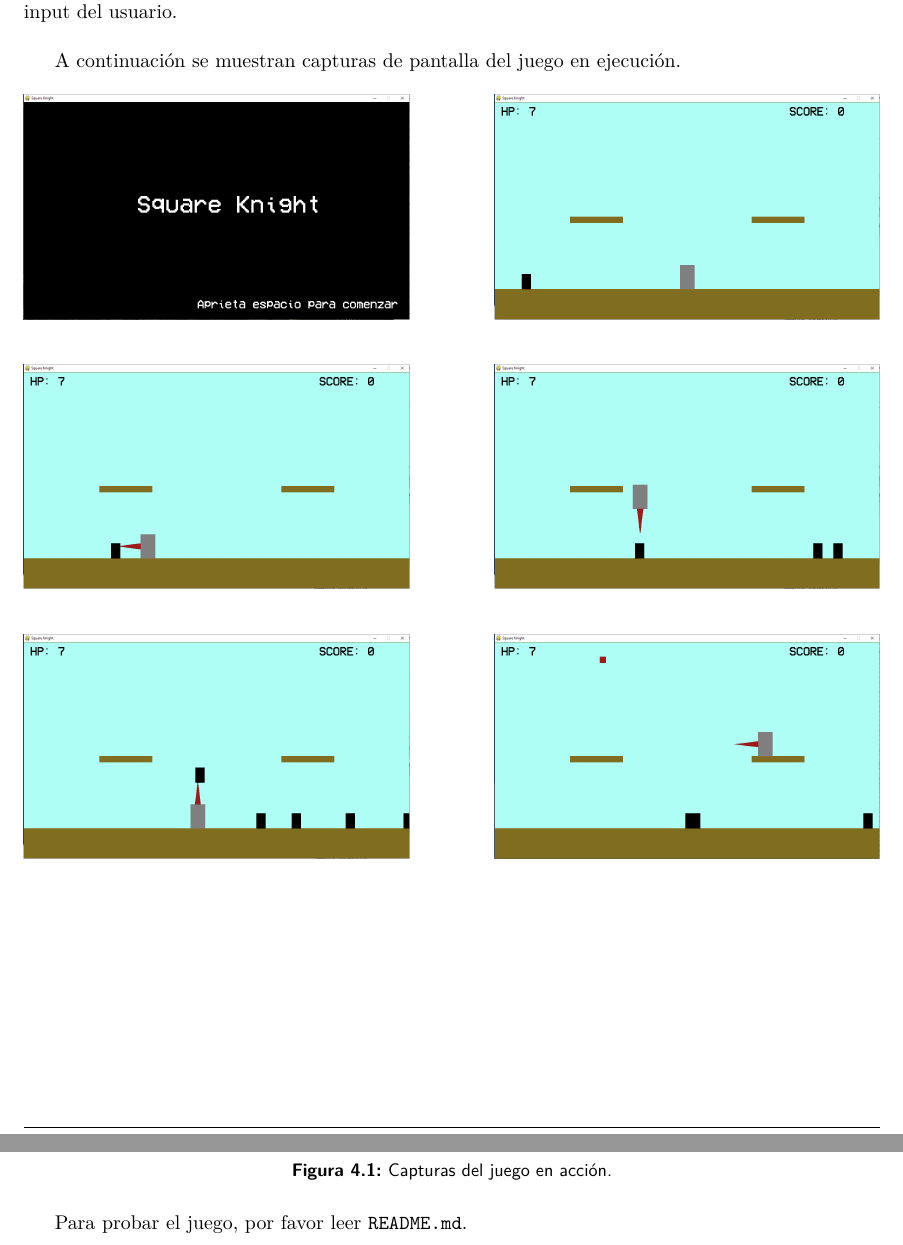
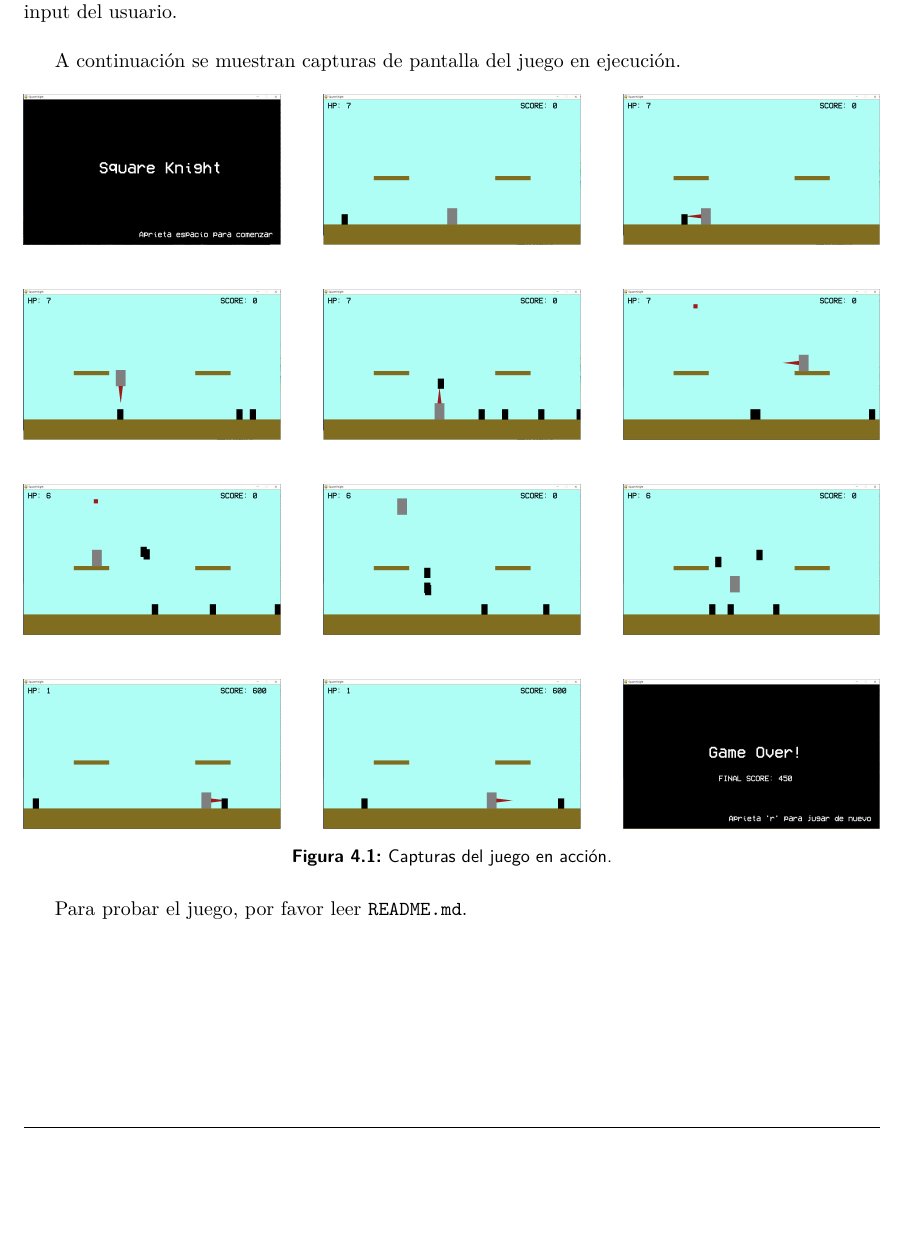
Before and after one commit to danno-s/tarea-2-modelacion-grafica, a LaTeX document (informe/main.tex): two parts of pages 6 and 7 of 7 before the commit and part of page 6 of 6 after it, the two joined at a grey line, cut so that both start at the same text, the shorter picture padded with empty space. Compiled offline with pdfLaTeX.

Commit message:
complete

```diff
--- a/informe/main.tex
+++ b/informe/main.tex
@@ -194,26 +194,33 @@
 
 	\begin{figure}[H]
 		\centering
-		\includegraphics[width=0.45\textwidth]{images/screencap_01}
+		\includegraphics[width=0.30\textwidth]{images/screencap_01}
 		\hfill
-		\includegraphics[width=0.45\textwidth]{images/screencap_02}
+		\includegraphics[width=0.30\textwidth]{images/screencap_02}
+		\hfill
+		\includegraphics[width=0.30\textwidth]{images/screencap_03}
 	\end{figure}
 
 	\begin{figure}[H]
 		\centering
-		\includegraphics[width=0.45\textwidth]{images/screencap_03}
+		\includegraphics[width=0.30\textwidth]{images/screencap_04}
 		\hfill
-		\includegraphics[width=0.45\textwidth]{images/screencap_04}
+		\includegraphics[width=0.30\textwidth]{images/screencap_05}
+		\hfill
+		\includegraphics[width=0.30\textwidth]{images/screencap_06}
 	\end{figure}
 
 	\begin{figure}[H]
 		\centering
-		\includegraphics[width=0.45\textwidth]{images/screencap_05}
+		\includegraphics[width=0.30\textwidth]{images/screencap_07}
 		\hfill
-		\includegraphics[width=0.45\textwidth]{images/screencap_06}
+		\includegraphics[width=0.30\textwidth]{images/screencap_08}
+		\hfill
+		\includegraphics[width=0.30\textwidth]{images/screencap_09}
 	\end{figure}
 
 	\begin{figure}[H]
 		\centering
-		\includegraphics[width=0.45\textwidth]{images/screencap_07}
+		\includegraphics[width=0.30\textwidth]{images/screencap_10}
 		\hfill
+		\includegraphics[width=0.30\textwidth]{images/screencap_11}
@@ -226 +227,2 @@
 		\hfill
+		\includegraphics[width=0.30\textwidth]{images/screencap_12}
```
Also changed, not shown: informe/main.pdf, informe/main.tex (16 more changed lines), 4 other files.
